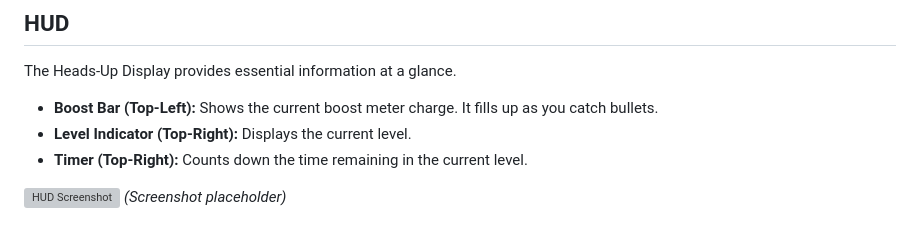
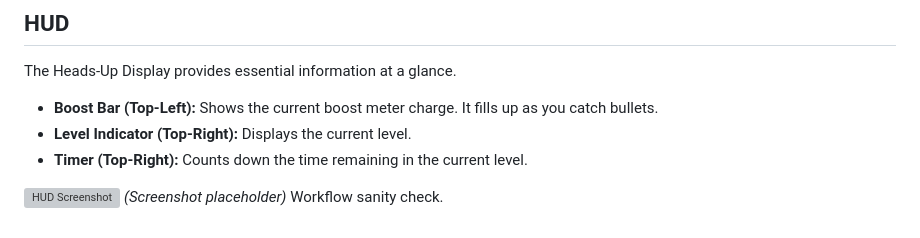
Before and after one commit to justttim/bullet-catcher, a Markdown page: README.md, the part around the change. Rendered like a GitHub page; grey boxes are pictures that could not be loaded.

```diff
--- a/README.md
+++ b/README.md
@@ -52,3 +52,4 @@ The Heads-Up Display provides essential information at a glance.
 
 ![HUD Screenshot](placeholder.png)
 *(Screenshot placeholder)*
+Workflow sanity check.
```
